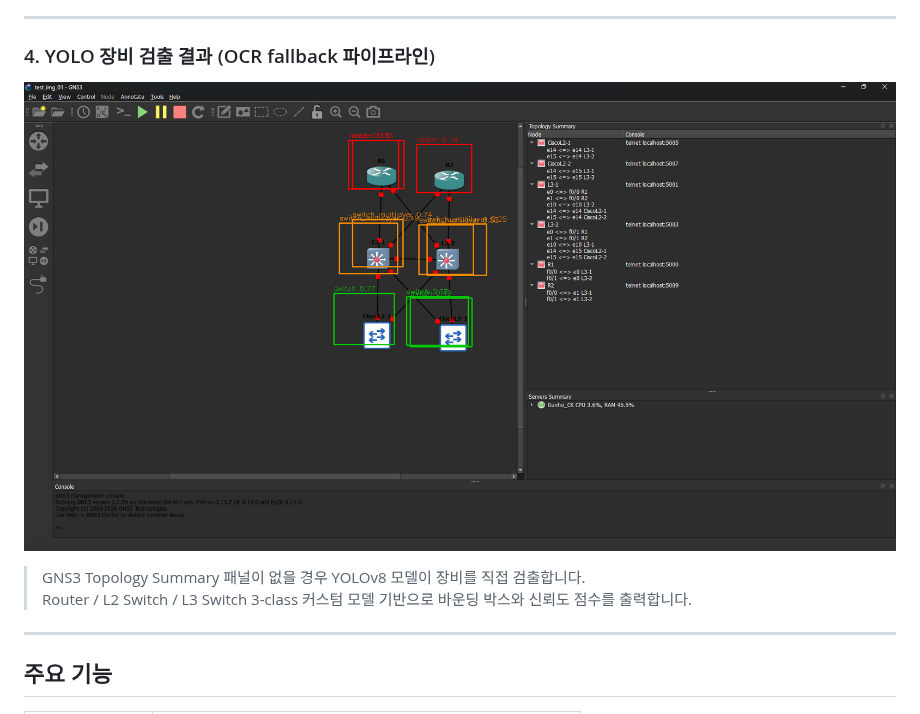
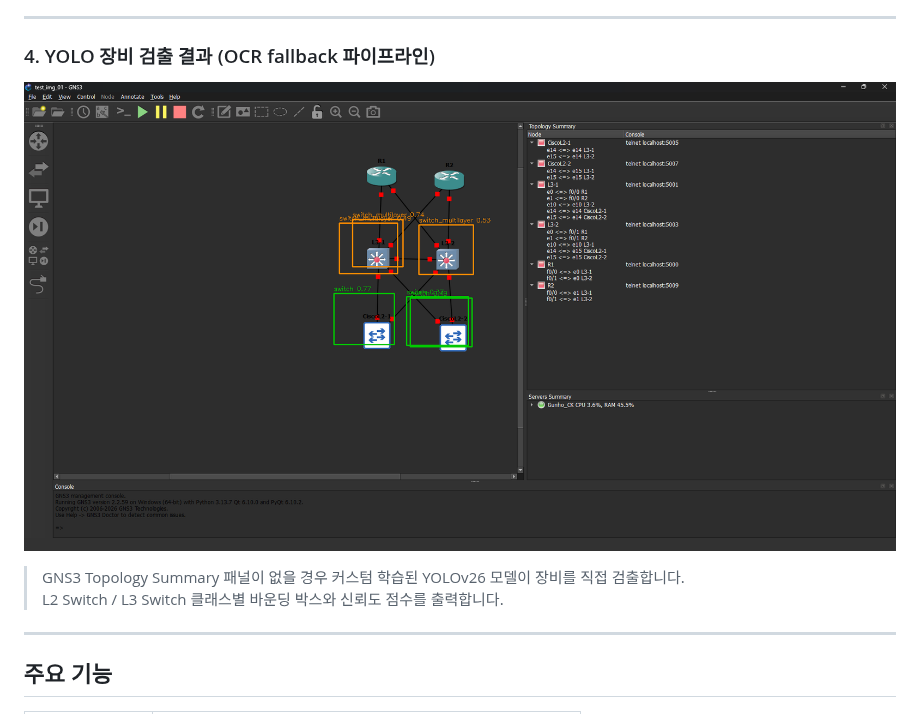
Before and after one commit to GunhoJin/net-ease, a Markdown page: README.md, the part around the change. Rendered like a GitHub page; pictures changed too: docs/screenshots/04_yolo_detection.png.

Commit message:
Fix YOLO detection screenshot and model description to YOLOv26
Co-Authored-By: Claude Sonnet 4.6 <noreply@anthropic.com>

```diff
--- a/README.md
+++ b/README.md
@@ -62,8 +62,8 @@ VLAN·서브넷만 지정하면 Cisco IOS / FortiGate CLI 설정 파일을 바
   <img src="docs/screenshots/04_yolo_detection.png" alt="YOLO 검출 결과" width="900">
 </p>
 
-> GNS3 Topology Summary 패널이 없을 경우 YOLOv8 모델이 장비를 직접 검출합니다.
-> Router / L2 Switch / L3 Switch 3-class 커스텀 모델 기반으로 바운딩 박스와 신뢰도 점수를 출력합니다.
+> GNS3 Topology Summary 패널이 없을 경우 커스텀 학습된 YOLOv26 모델이 장비를 직접 검출합니다.
+> L2 Switch / L3 Switch 클래스별 바운딩 박스와 신뢰도 점수를 출력합니다.
 
 ---
 
```
